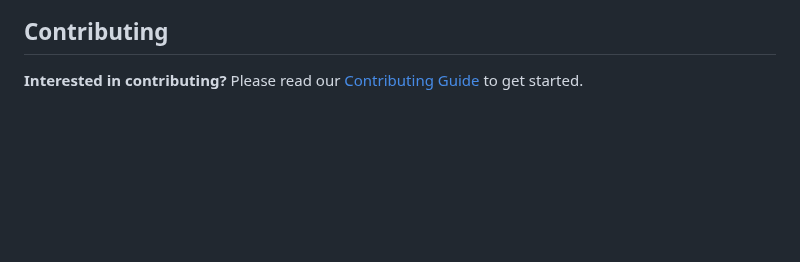
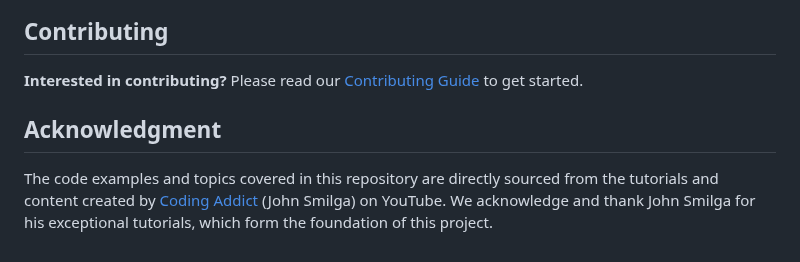
Before and after one commit to monciego/javascript-fundamentals, a Markdown page: README.md, the part around the change. Drawn GitHub-style; blank space fills up the shorter version.

Commit message:
docs(acknowledgement): add acknowledgement

```diff
--- a/README.md
+++ b/README.md
@@ -124,3 +124,7 @@ This project is licensed under the MIT License - see the [LICENSE](LICENSE) file
 
 **Interested in contributing?**
 Please read our [Contributing Guide](CONTRIBUTING.md) to get started.
+
+## Acknowledgment
+
+The code examples and topics covered in this repository are directly sourced from the tutorials and content created by [Coding Addict](https://www.youtube.com/c/CodingAddict) (John Smilga) on YouTube. We acknowledge and thank John Smilga for his exceptional tutorials, which form the foundation of this project.
```
